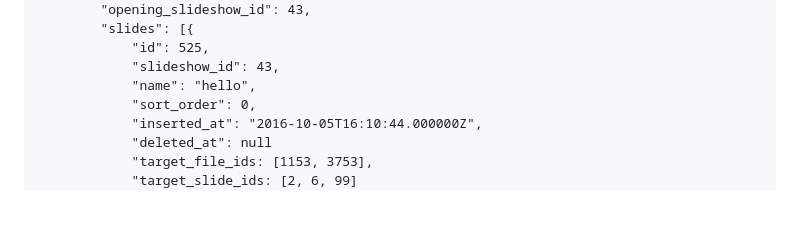
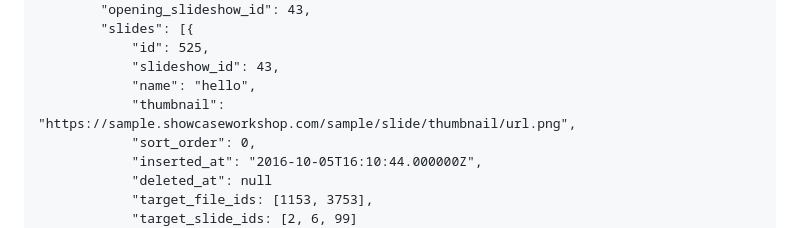
Before and after one commit to ShowcaseSoftwareLtd/showcase-workshop-apis, a Markdown page: rest-api/bi/README.md, the part around the change. GitHub-like rendering; blank space fills up the shorter version.

Commit message:
thumnail for slides

```diff
--- a/rest-api/bi/README.md
+++ b/rest-api/bi/README.md
@@ -136,6 +136,7 @@ Showcase ID’s are unique to showcases across all workshops. Slide ID’s are u
 			"id": 525,
 			"slideshow_id": 43,
 			"name": "hello",
+			"thumbnail": "https://sample.showcaseworkshop.com/sample/slide/thumbnail/url.png",
             "sort_order": 0,
 			"inserted_at": "2016-10-05T16:10:44.000000Z",
 			"deleted_at": null
```
